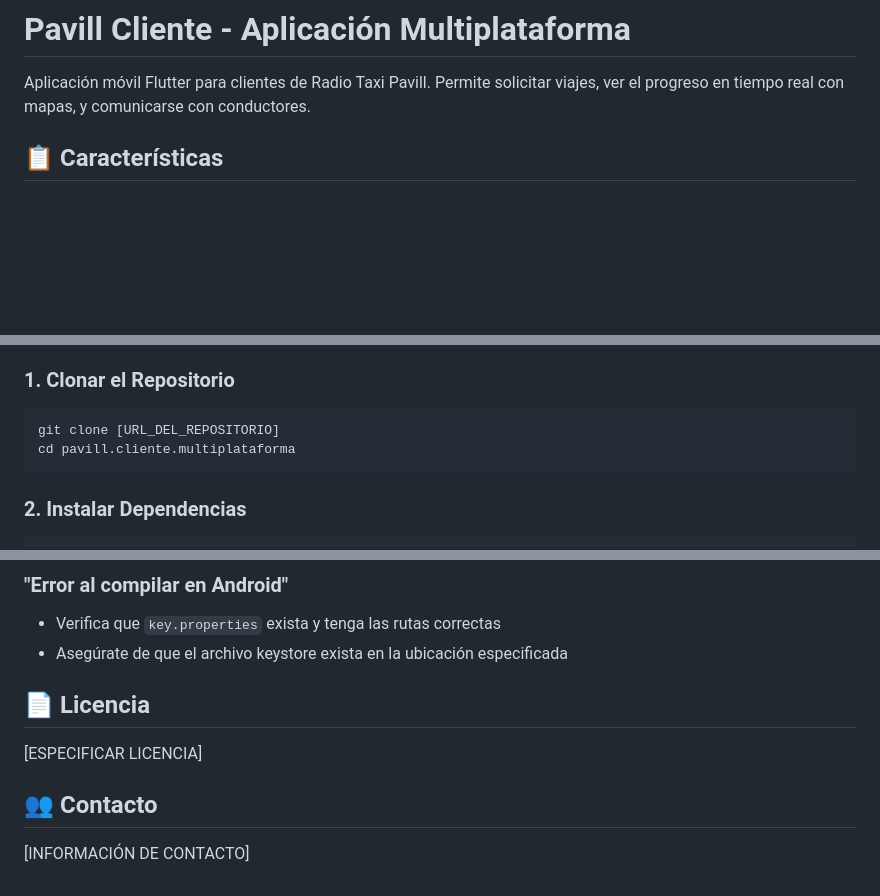
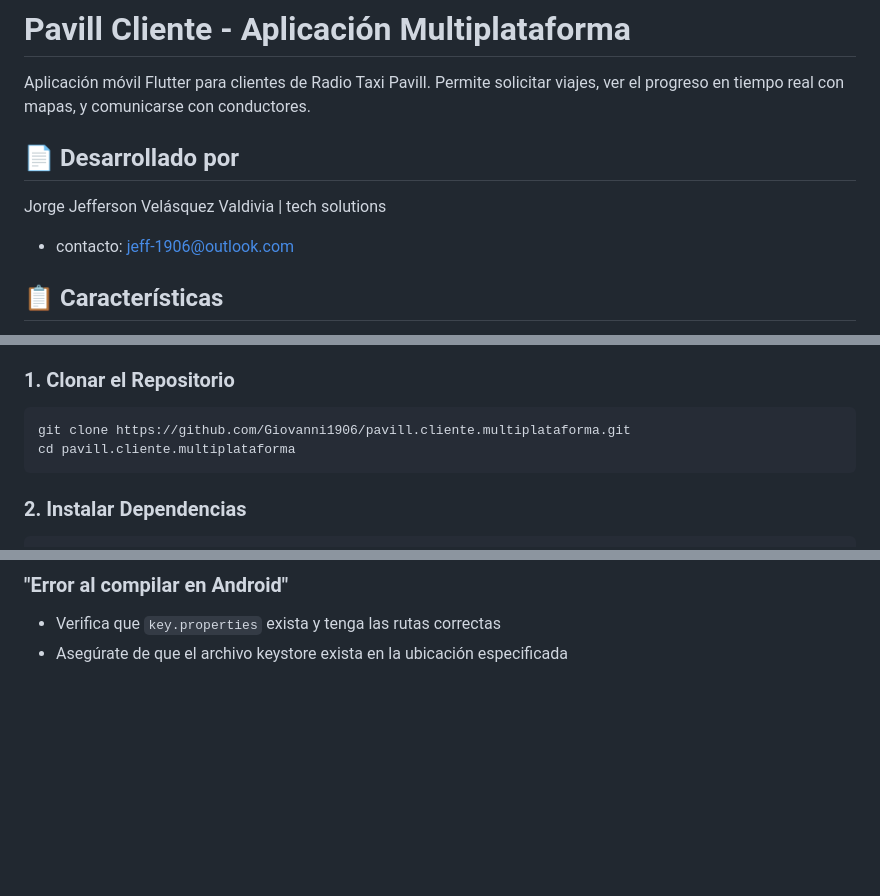
Before and after one commit to Giovanni1906/pavill.cliente.multiplataforma, a Markdown page: README.md, 3 parts joined by grey strips. GitHub-like rendering; blank space fills up the shorter version.

Commit message:
fix: mejora presentación readme

````diff
--- a/README.md
+++ b/README.md
@@ -1,6 +1,11 @@
 # Pavill Cliente - Aplicación Multiplataforma
 
 Aplicación móvil Flutter para clientes de Radio Taxi Pavill. Permite solicitar viajes, ver el progreso en tiempo real con mapas, y comunicarse con conductores.
+
+## 📄 Desarrollado por
+
+Jorge Jefferson Velásquez Valdivia | tech solutions
+- contacto: jeff-1906@outlook.com
 
 ## 📋 Características
 
@@ -35,7 +40,7 @@ Aplicación móvil Flutter para clientes de Radio Taxi Pavill. Permite solicitar
 ### 1. Clonar el Repositorio
 
 ```bash
-git clone [URL_DEL_REPOSITORIO]
+git clone https://github.com/Giovanni1906/pavill.cliente.multiplataforma.git
 cd pavill.cliente.multiplataforma
 ```
 
@@ -219,11 +224,3 @@ Estos archivos ya están incluidos en `.gitignore`.
 ### "Error al compilar en Android"
 - Verifica que `key.properties` exista y tenga las rutas correctas
 - Asegúrate de que el archivo keystore exista en la ubicación especificada
-
-## 📄 Licencia
-
-[ESPECIFICAR LICENCIA]
-
-## 👥 Contacto
-
-[INFORMACIÓN DE CONTACTO]
````
